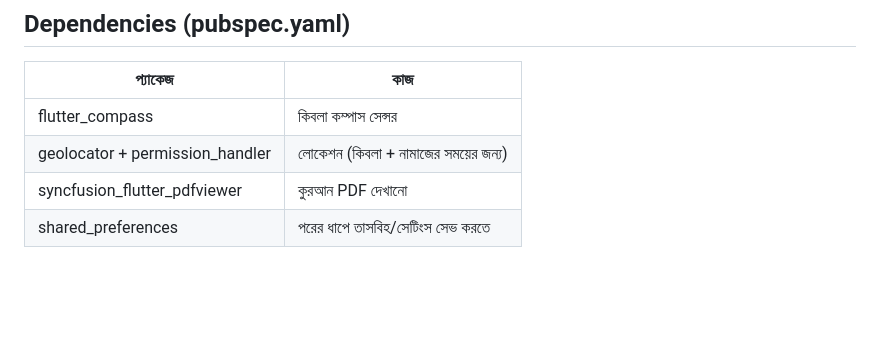
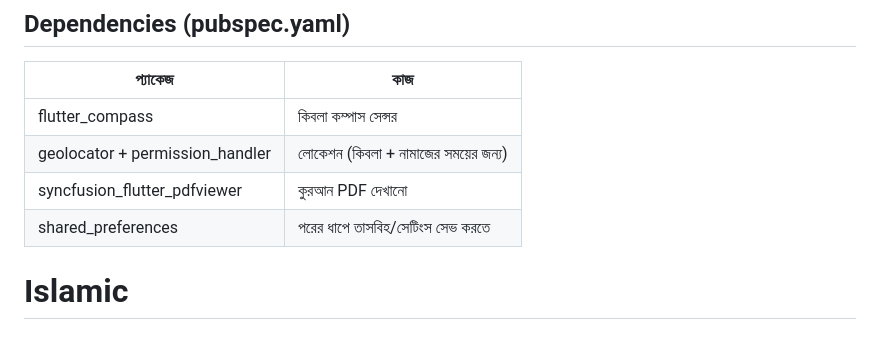
Before and after one commit to jakiraljihadbd/islamic, a Markdown page: README.md, the part around the change. Drawn GitHub-style; blank space fills up the shorter version.

```diff
--- a/README.md
+++ b/README.md
@@ -56,3 +56,4 @@ GitHub-এ push করলেই `main` ব্রাঞ্চে workflow অট
 | geolocator + permission_handler | লোকেশন (কিবলা + নামাজের সময়ের জন্য) |
 | syncfusion_flutter_pdfviewer | কুরআন PDF দেখানো |
 | shared_preferences | পরের ধাপে তাসবিহ/সেটিংস সেভ করতে |
+# Islamic
```
